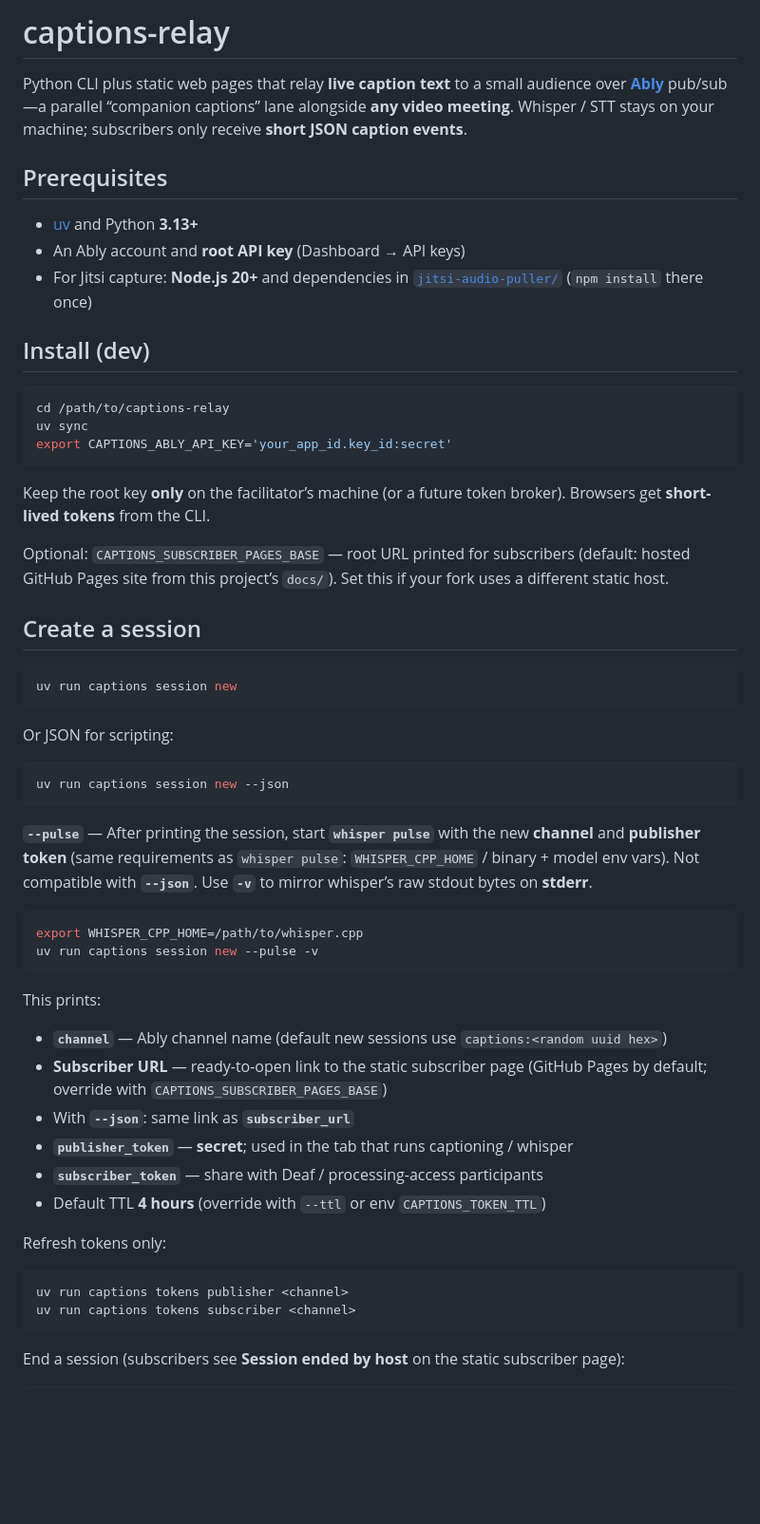
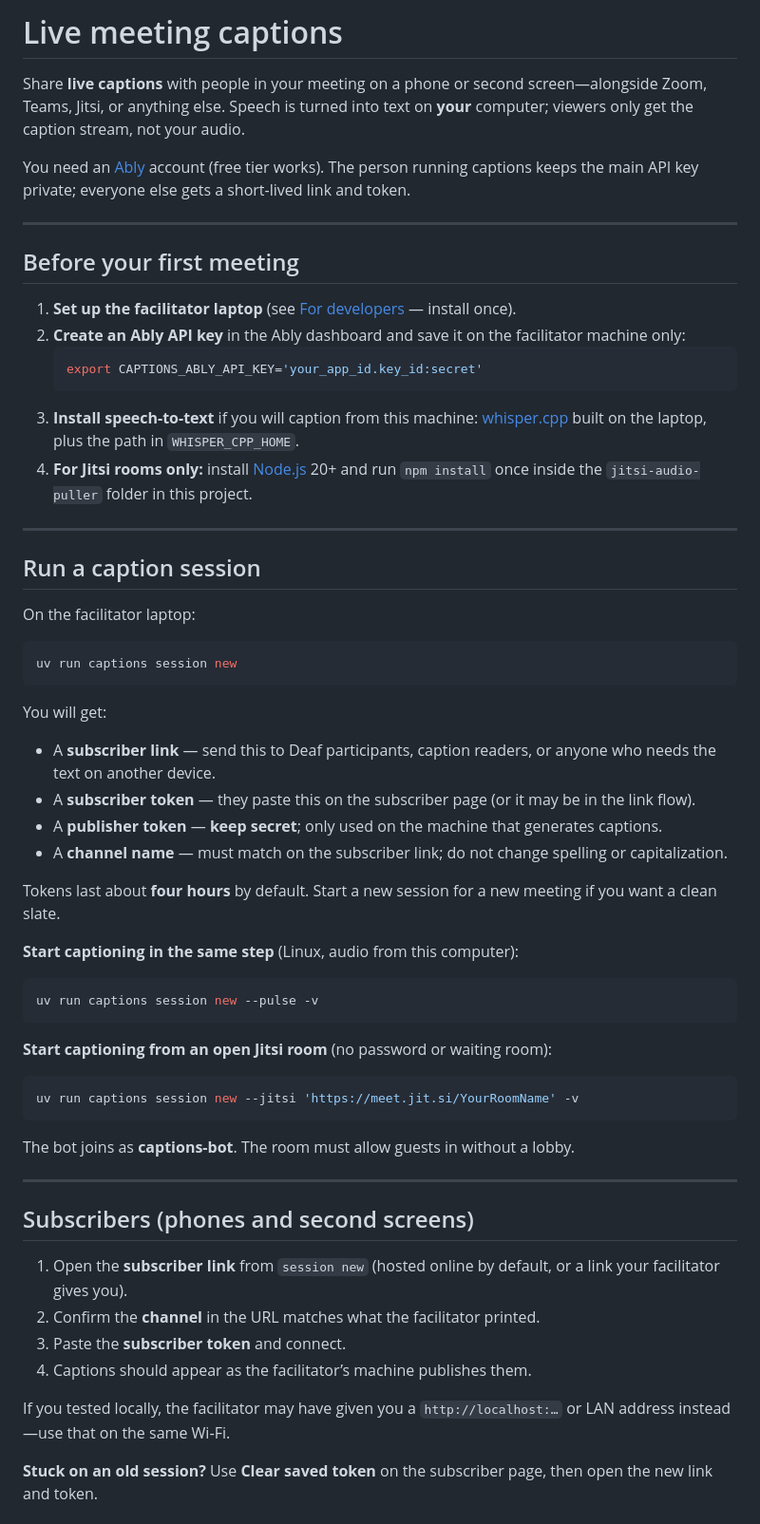
Before and after one commit to theotternews/captions, a Markdown page: README.md, the part around one of its changes. Shown at 95% size. GitHub-like rendering; blank space fills up the shorter version.

````diff
--- a/README.md
+++ b/README.md
@@ -1,58 +1,64 @@
-# captions-relay
+# Live meeting captions
 
-Python CLI plus static web pages that relay **live caption text** to a small audience over **[Ably](https://ably.com)** pub/sub—a parallel “companion captions” lane alongside **any video meeting**. Whisper / STT stays on your machine; subscribers only receive **short JSON caption events**.
+Share **live captions** with people in your meeting on a phone or second screen—alongside Zoom, Teams, Jitsi, or anything else. Speech is turned into text on **your** computer; viewers only get the caption stream, not your audio.
 
-## Prerequisites
+You need an [Ably](https://ably.com) account (free tier works). The person running captions keeps the main API key private; everyone else gets a short-lived link and token.
 
-- [uv](https://docs.astral.sh/uv/) and Python **3.13+**
-- An Ably account and **root API key** (Dashboard → API keys)
-- For Jitsi capture: **Node.js 20+** and dependencies in [`jitsi-audio-puller/`](jitsi-audio-puller/) (`npm install` there once)
+---
 
-## Install (dev)
+## Before your first meeting
 
-```bash
-cd /path/to/captions-relay
-uv sync
-export CAPTIONS_ABLY_API_KEY='your_app_id.key_id:secret'
-```
+1. **Set up the facilitator laptop** (see [For developers](#for-developers) — install once).
+2. **Create an Ably API key** in the Ably dashboard and save it on the facilitator machine only:
+   ```bash
+   export CAPTIONS_ABLY_API_KEY='your_app_id.key_id:secret'
+   ```
+3. **Install speech-to-text** if you will caption from this machine: [whisper.cpp](https://github.com/ggerganov/whisper.cpp) built on the laptop, plus the path in `WHISPER_CPP_HOME`.
+4. **For Jitsi rooms only:** install [Node.js](https://nodejs.org/) 20+ and run `npm install` once inside the `jitsi-audio-puller` folder in this project.
 
-Keep the root key **only** on the facilitator’s machine (or a future token broker). Browsers get **short-lived tokens** from the CLI.
+---
 
-Optional: `CAPTIONS_SUBSCRIBER_PAGES_BASE` — root URL printed for subscribers (default: hosted GitHub Pages site from this project’s `docs/`). Set this if your fork uses a different static host.
+## Run a caption session
 
-## Create a session
+On the facilitator laptop:
 
 ```bash
 uv run captions session new
 ```
 
-Or JSON for scripting:
+You will get:
+
+- A **subscriber link** — send this to Deaf participants, caption readers, or anyone who needs the text on another device.
+- A **subscriber token** — they paste this on the subscriber page (or it may be in the link flow).
+- A **publisher token** — **keep secret**; only used on the machine that generates captions.
+- A **channel name** — must match on the subscriber link; do not change spelling or capitalization.
+
+Tokens last about **four hours** by default. Start a new session for a new meeting if you want a clean slate.
+
+**Start captioning in the same step** (Linux, audio from this computer):
 
 ```bash
-uv run captions session new --json
-```
-
-**`--pulse`** — After printing the session, start **`whisper pulse`** with the new **channel** and **publisher token** (same requirements as `whisper pulse`: `WHISPER_CPP_HOME` / binary + model env vars). Not compatible with **`--json`**. Use **`-v`** to mirror whisper’s raw stdout bytes on **stderr**.
-
-```bash
-export WHISPER_CPP_HOME=/path/to/whisper.cpp
 uv run captions session new --pulse -v
 ```
 
-This prints:
-
-- **`channel`** — Ably channel name (default new sessions use `captions:<random uuid hex>`)
-- **Subscriber URL** — ready-to-open link to the static subscriber page (GitHub Pages by default; override with `CAPTIONS_SUBSCRIBER_PAGES_BASE`)
-- With **`--json`**: same link as **`subscriber_url`**
-- **`publisher_token`** — **secret**; used in the tab that runs captioning / whisper
-- **`subscriber_token`** — share with Deaf / processing-access participants
-- Default TTL **4 hours** (override with `--ttl` or env `CAPTIONS_TOKEN_TTL`)
-
-Refresh tokens only:
+**Start captioning from an open Jitsi room** (no password or waiting room):
 
 ```bash
-uv run captions tokens publisher <channel>
-uv run captions tokens subscriber <channel>
+uv run captions session new --jitsi 'https://meet.jit.si/YourRoomName' -v
 ```
 
-End a session (subscribers see **Session ended by host** on the static subscriber page):
+The bot joins as **captions-bot**. The room must allow guests in without a lobby.
+
+---
+
+## Subscribers (phones and second screens)
+
+1. Open the **subscriber link** from `session new` (hosted online by default, or a link your facilitator gives you).
+2. Confirm the **channel** in the URL matches what the facilitator printed.
+3. Paste the **subscriber token** and connect.
+4. Captions should appear as the facilitator’s machine publishes them.
+
+If you tested locally, the facilitator may have given you a `http://localhost:…` or LAN address instead—use that on the same Wi‑Fi.
+
+**Stuck on an old session?** Use **Clear saved token** on the subscriber page, then open the new link and token.
+
````
Also changed, not shown: other parts of README.md (+113 -102 lines).
